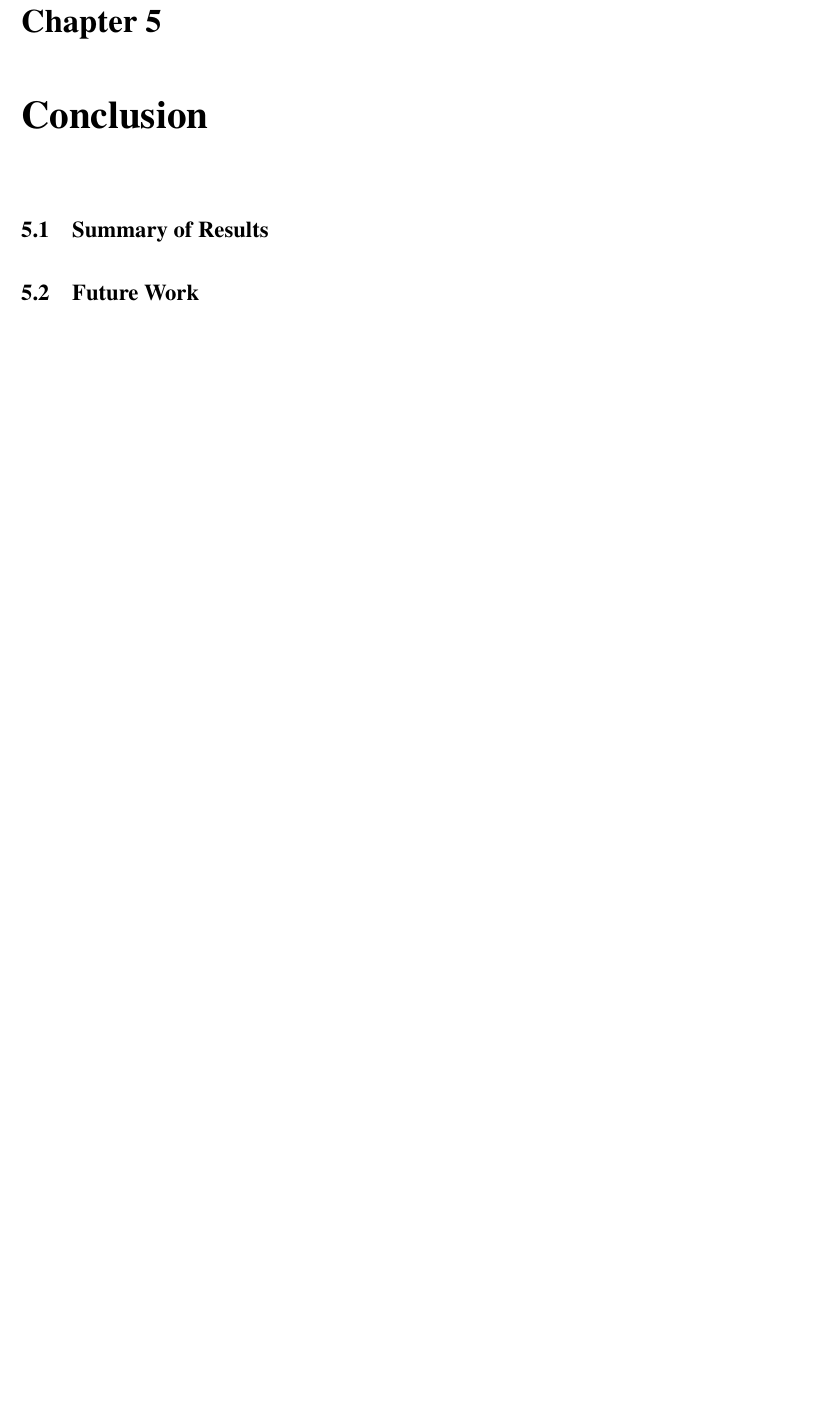
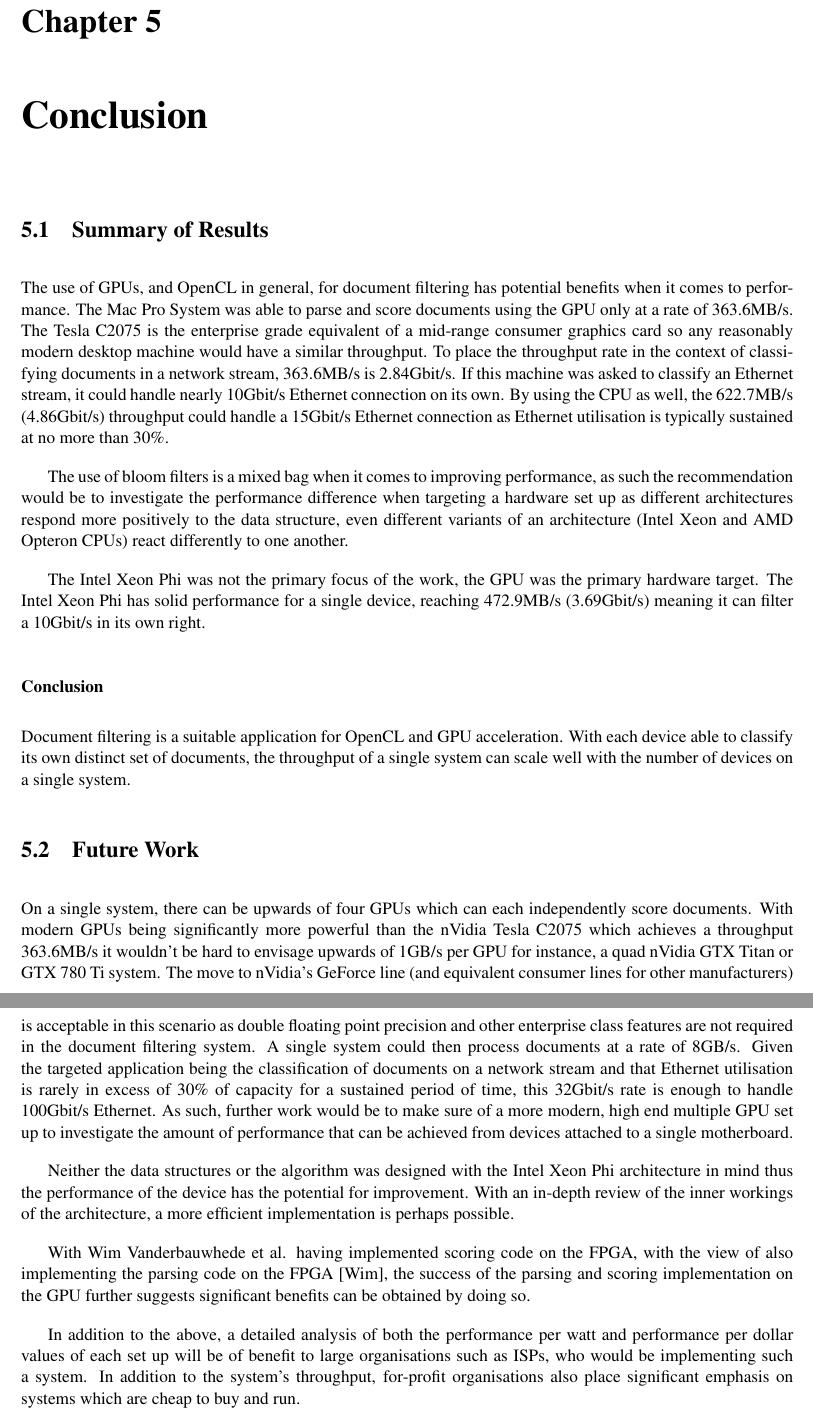
Before and after one commit to jessr92/Level4Project, a LaTeX thesis (Dissertation/1002536r-Document-Filtering.tex, which reads Dissertation/includes/conclusion.tex): part of page 38 of 39 before the commit and two parts of pages 38 and 39 of 40 after it, the two joined at a grey line, cut so that both start at the same text, the shorter picture padded with empty space. Compiled offline with pdfLaTeX.

Commit message:
Adds initial conclusion

```diff
--- a/Dissertation/includes/conclusion.tex
+++ b/Dissertation/includes/conclusion.tex
@@ -1,3 +1,65 @@
 \section{Summary of Results}
 
+The use of GPUs, and OpenCL in general, for document filtering has potential
+benefits when it comes to performance. The Mac Pro System was able to parse and
+score documents using the GPU only at a rate of 363.6MB/s. The Tesla C2075 is
+the enterprise grade equivalent of a mid-range consumer graphics card so any
+reasonably modern desktop machine would have a similar throughput. To place the
+throughput rate in the context of classifying documents in a network stream,
+363.6MB/s is 2.84Gbit/s. If this machine was asked to classify an Ethernet
+stream, it could handle nearly 10Gbit/s Ethernet connection on its own. By using
+the CPU as well, the 622.7MB/s (4.86Gbit/s) throughput could handle a 15Gbit/s
+Ethernet connection as Ethernet utilisation is typically sustained at no more
+than 30\%.
+
+The use of bloom filters is a mixed bag when it comes to improving performance,
+as such the recommendation would be to investigate the performance difference
+when targeting a hardware set up as different architectures respond more
+positively to the data structure, even different variants of an architecture
+(Intel Xeon and AMD Opteron CPUs) react differently to one another.
+
+The Intel Xeon Phi was not the primary focus of the work, the GPU was the
+primary hardware target. The Intel Xeon Phi has solid performance for a single
+device, reaching 472.9MB/s (3.69Gbit/s) meaning it can filter a 10Gbit/s in its
+own right.
+
+\subsubsection{Conclusion}
+
+Document filtering is a suitable application for OpenCL and GPU acceleration.
+With each device able to classify its own distinct set of documents, the
+throughput of a single system can scale well with the number of devices on a
+single system.
+
 \section{Future Work}
+
+On a single system, there can be upwards of four GPUs which can each
+independently score documents. With modern GPUs being significantly more
+powerful than the nVidia Tesla C2075 which achieves a throughput 363.6MB/s it
+wouldn't be hard to envisage upwards of 1GB/s per GPU for instance, a quad
+nVidia GTX Titan or GTX 780 Ti system. The move to nVidia's GeForce line (and
+equivalent consumer lines for other manufacturers) is acceptable in this
+scenario as double floating point precision and other enterprise class features
+are not required in the document filtering system. A single system could then
+process documents at a rate of 8GB/s. Given the targeted application being the
+classification of documents on a network stream and that Ethernet utilisation is
+rarely in excess of 30\% of capacity for a sustained period of time, this
+32Gbit/s rate is enough to handle 100Gbit/s Ethernet. As such, further work
+would be to make sure of a more modern, high end multiple GPU set up to
+investigate the amount of performance that can be achieved from devices attached
+to a single motherboard.
+
+Neither the data structures or the algorithm was designed with the Intel Xeon
+Phi architecture in mind thus the performance of the device has the potential
+for improvement. With an in-depth review of the inner workings of the
+architecture, a more efficient implementation is perhaps possible.
+
+With Wim Vanderbauwhede et al. having implemented scoring code on the FPGA, with
+the view of also implementing the parsing code on the FPGA \cite{HybridCPUFPGA},
+the success of the parsing and scoring implementation on the GPU further
+suggests significant benefits can be obtained by doing so.
+
+In addition to the above, a detailed analysis of both the performance per watt
+and performance per dollar values of each set up will be of benefit to large
+organisations such as ISPs, who would be implementing such a system. In addition
+to the system's throughput, for-profit organisations also place significant
+emphasis on systems which are cheap to buy and run.
```
Also changed, not shown: 2 other files.
